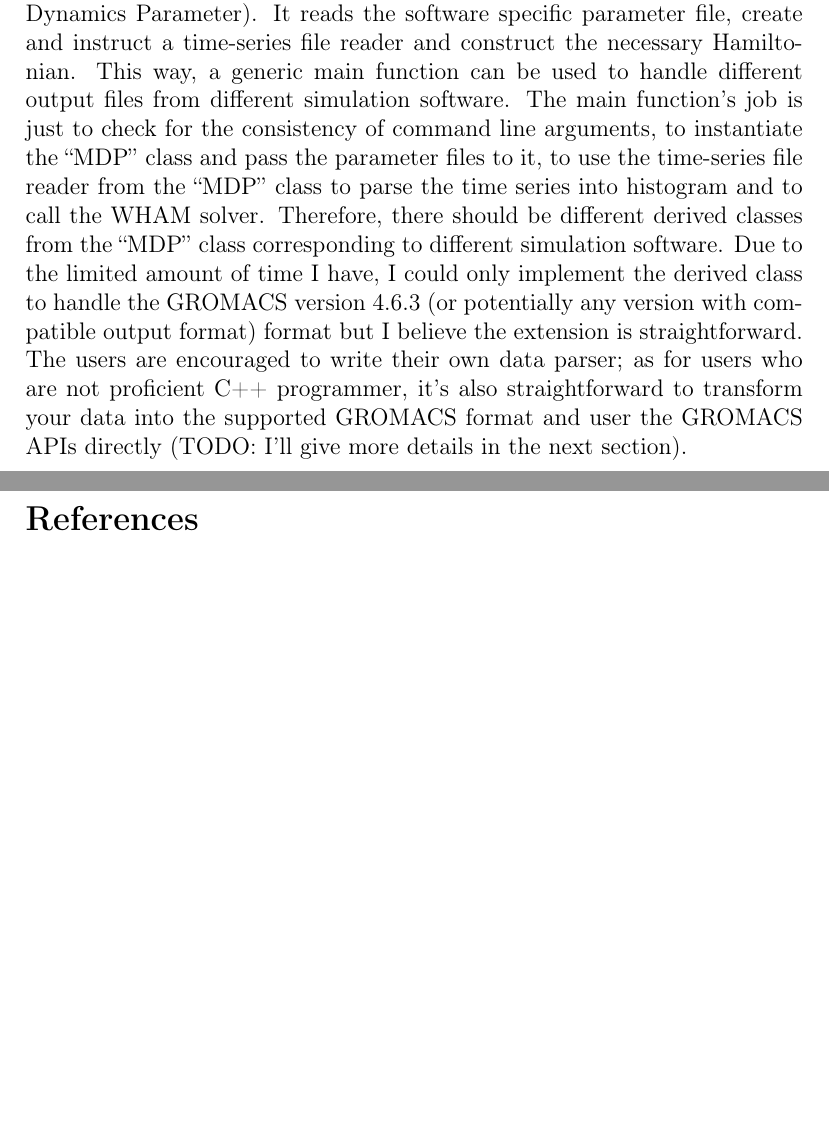
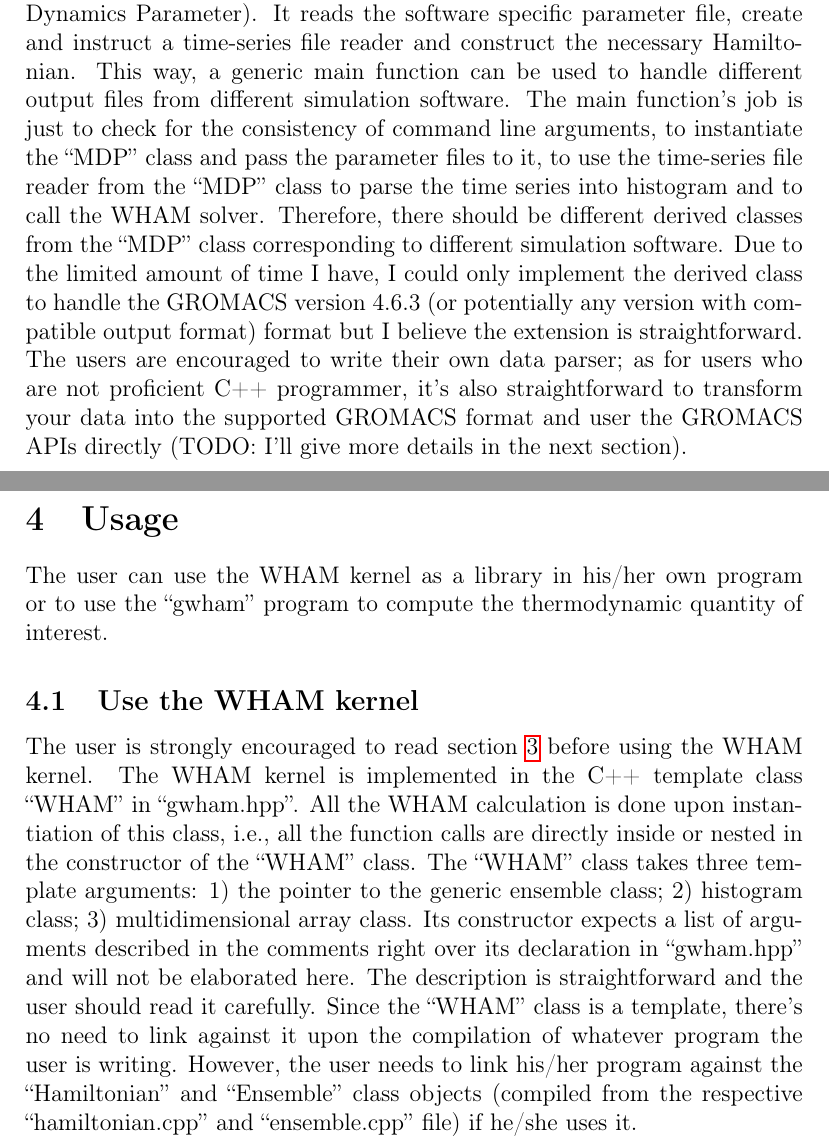
Before and after one commit to dejunlin/gwham, a LaTeX document (doc/doc.tex, which reads doc/usage.tex): two parts of pages 10 and 11 of 11 before the commit and two parts of pages 10 and 11 of 12 after it, joined at a grey line, cut so that both start at the same text, the shorter picture padded with empty space. Compiled offline with pdfLaTeX.

Commit message:
add Usage section (not finished yet)

```diff
--- a/doc/doc.tex
+++ b/doc/doc.tex
@@ -40,9 +40,7 @@
 \input{intro}
 \input{theory}
 \input{implement}
-%\input{kspace}
-%\input{self-correction}
-%\input{dspace}
+\input{usage}
 % New page
 \clearpage
 
--- /dev/null
+++ b/doc/usage.tex
@@ -0,0 +1,20 @@
+\section{Usage}
+The user can use the WHAM kernel as a library in his/her own
+program or to use the ``gwham'' program to compute the thermodynamic
+quantity of interest.
+
+\subsection{Use the WHAM kernel}
+The user is strongly encouraged to read section~\ref{sec:impl} before using the
+WHAM kernel. The WHAM kernel is implemented in the C++ template class ``WHAM''
+in ``gwham.hpp''. All the WHAM calculation is done upon instantiation of this
+class, i.e., all the function calls are directly inside or nested in the
+constructor of the ``WHAM'' class. The ``WHAM'' class takes three template
+arguments: 1) the pointer to the generic ensemble class; 2) histogram class; 3)
+multidimensional array class. Its constructor expects a list of arguments
+described in the comments right over its declaration in ``gwham.hpp'' and will
+not be elaborated here. The description is straightforward and the user should
+read it carefully. Since the ``WHAM'' class is a template, there's no need to
+link against it upon the compilation of whatever program the user is writing.
+However, the user needs to link his/her program against the ``Hamiltonian''
+and ``Ensemble'' class objects (compiled from the respective ``hamiltonian.cpp''
+and ``ensemble.cpp'' file) if he/she uses it.
```
